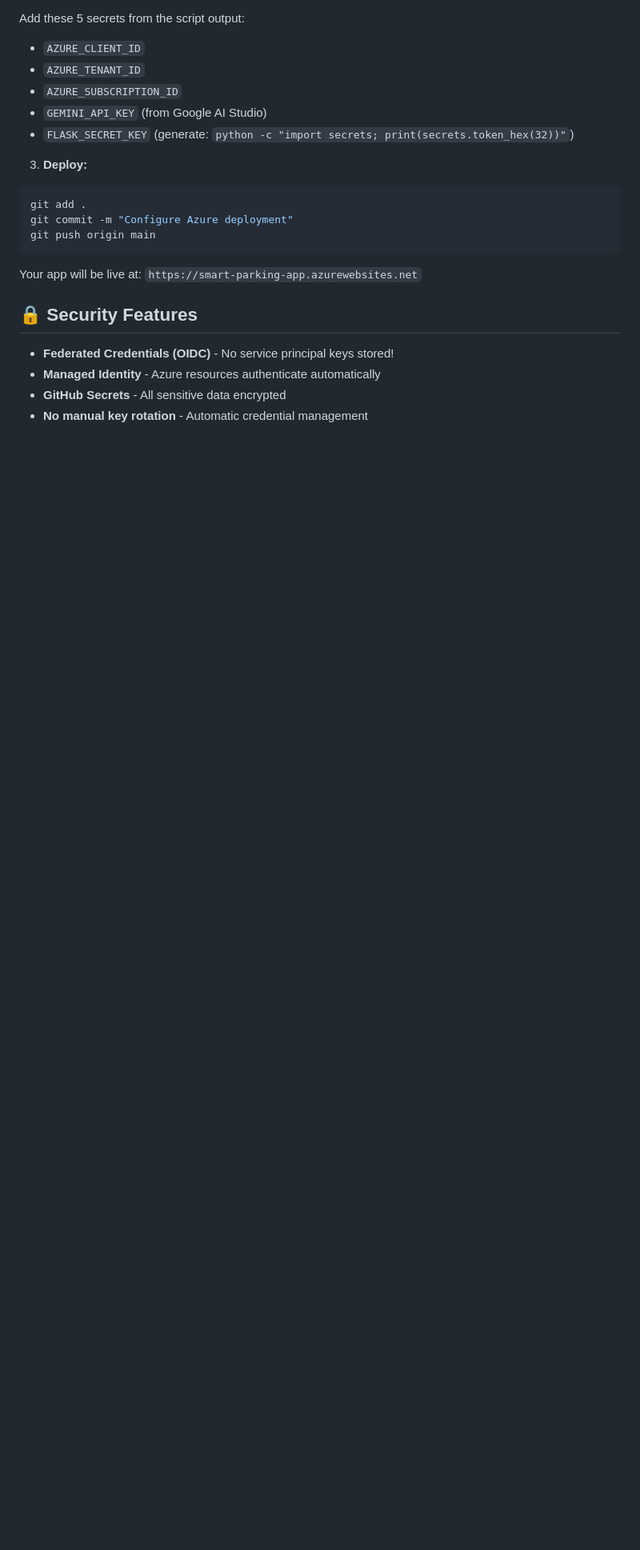
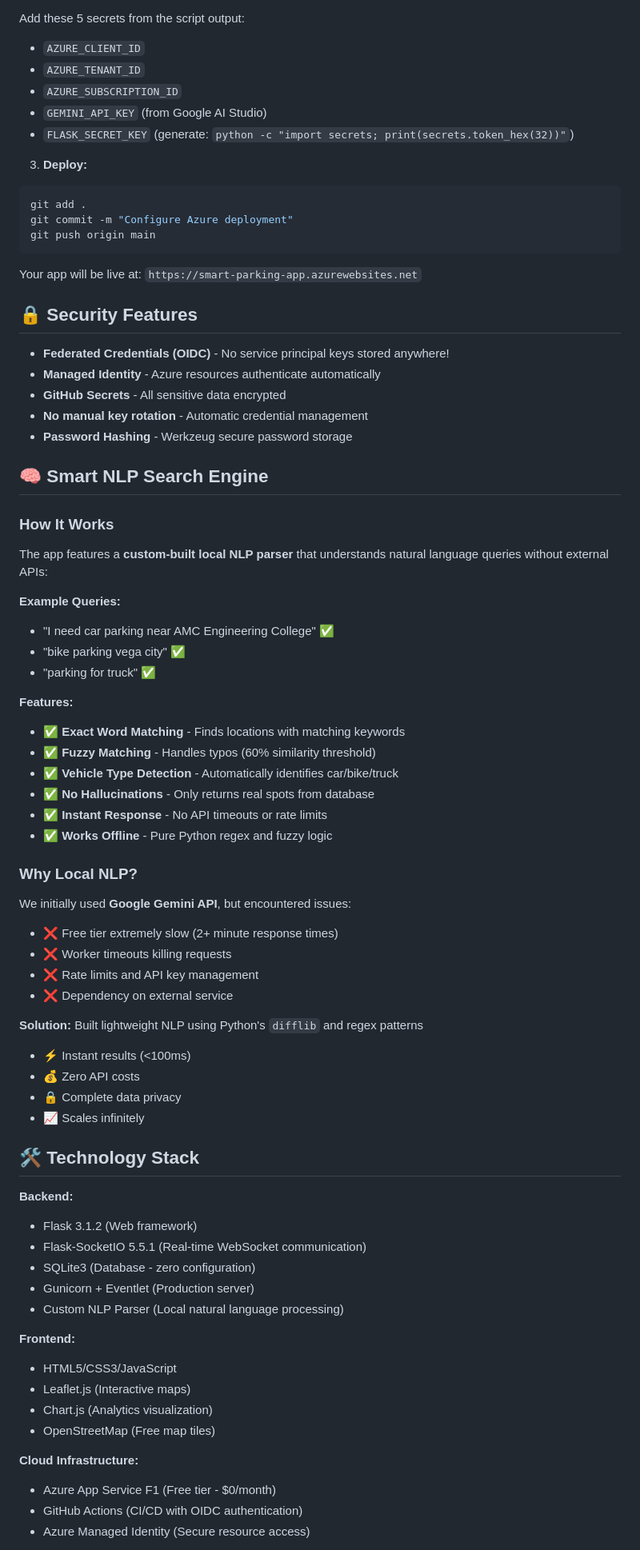
Before and after one commit to DefinitelyNotABot-del/smart-parking-app, a Markdown page: README.md, the part around the change printed below. Shown: that part at 80% size. Drawn GitHub-style; blank space fills up the shorter version.

Commit message:
Update README: document NLP engine and session accomplishments

```diff
--- a/README.md
+++ b/README.md
@@ -41,7 +54,60 @@ Your app will be live at: `https://smart-parking-app.azurewebsites.net`
 
 ## 🔒 Security Features
 
-- **Federated Credentials (OIDC)** - No service principal keys stored!
+- **Federated Credentials (OIDC)** - No service principal keys stored anywhere!
 - **Managed Identity** - Azure resources authenticate automatically
 - **GitHub Secrets** - All sensitive data encrypted
 - **No manual key rotation** - Automatic credential management
+- **Password Hashing** - Werkzeug secure password storage
+
+## 🧠 Smart NLP Search Engine
+
+### How It Works
+The app features a **custom-built local NLP parser** that understands natural language queries without external APIs:
+
+**Example Queries:**
+- "I need car parking near AMC Engineering College" ✅
+- "bike parking vega city" ✅
+- "parking for truck" ✅
+
+**Features:**
+- ✅ **Exact Word Matching** - Finds locations with matching keywords
+- ✅ **Fuzzy Matching** - Handles typos (60% similarity threshold)
+- ✅ **Vehicle Type Detection** - Automatically identifies car/bike/truck
+- ✅ **No Hallucinations** - Only returns real spots from database
+- ✅ **Instant Response** - No API timeouts or rate limits
+- ✅ **Works Offline** - Pure Python regex and fuzzy logic
+
+### Why Local NLP?
+We initially used **Google Gemini API**, but encountered issues:
+- ❌ Free tier extremely slow (2+ minute response times)
+- ❌ Worker timeouts killing requests
+- ❌ Rate limits and API key management
+- ❌ Dependency on external service
+
+**Solution:** Built lightweight NLP using Python's `difflib` and regex patterns
+- ⚡ Instant results (<100ms)
+- 💰 Zero API costs
+- 🔒 Complete data privacy
+- 📈 Scales infinitely
+
+## 🛠️ Technology Stack
+
+**Backend:**
+- Flask 3.1.2 (Web framework)
+- Flask-SocketIO 5.5.1 (Real-time WebSocket communication)
+- SQLite3 (Database - zero configuration)
+- Gunicorn + Eventlet (Production server)
+- Custom NLP Parser (Local natural language processing)
+
+**Frontend:**
+- HTML5/CSS3/JavaScript
+- Leaflet.js (Interactive maps)
+- Chart.js (Analytics visualization)
+- OpenStreetMap (Free map tiles)
+
+**Cloud Infrastructure:**
+- Azure App Service F1 (Free tier - $0/month)
+- GitHub Actions (CI/CD with OIDC authentication)
+- Azure Managed Identity (Secure resource access)
+
```
Also changed, not shown: other parts of README.md (+59 -3 lines).
